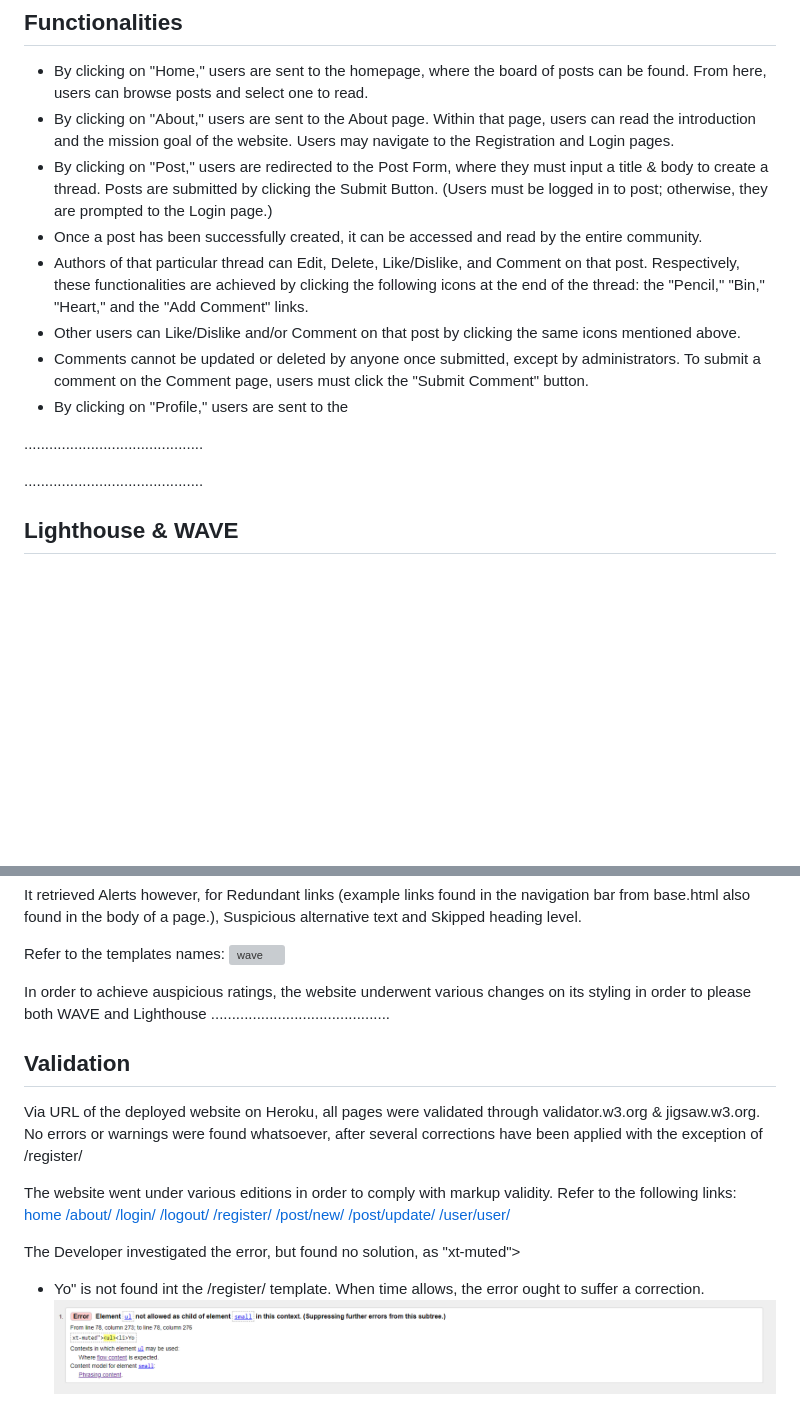
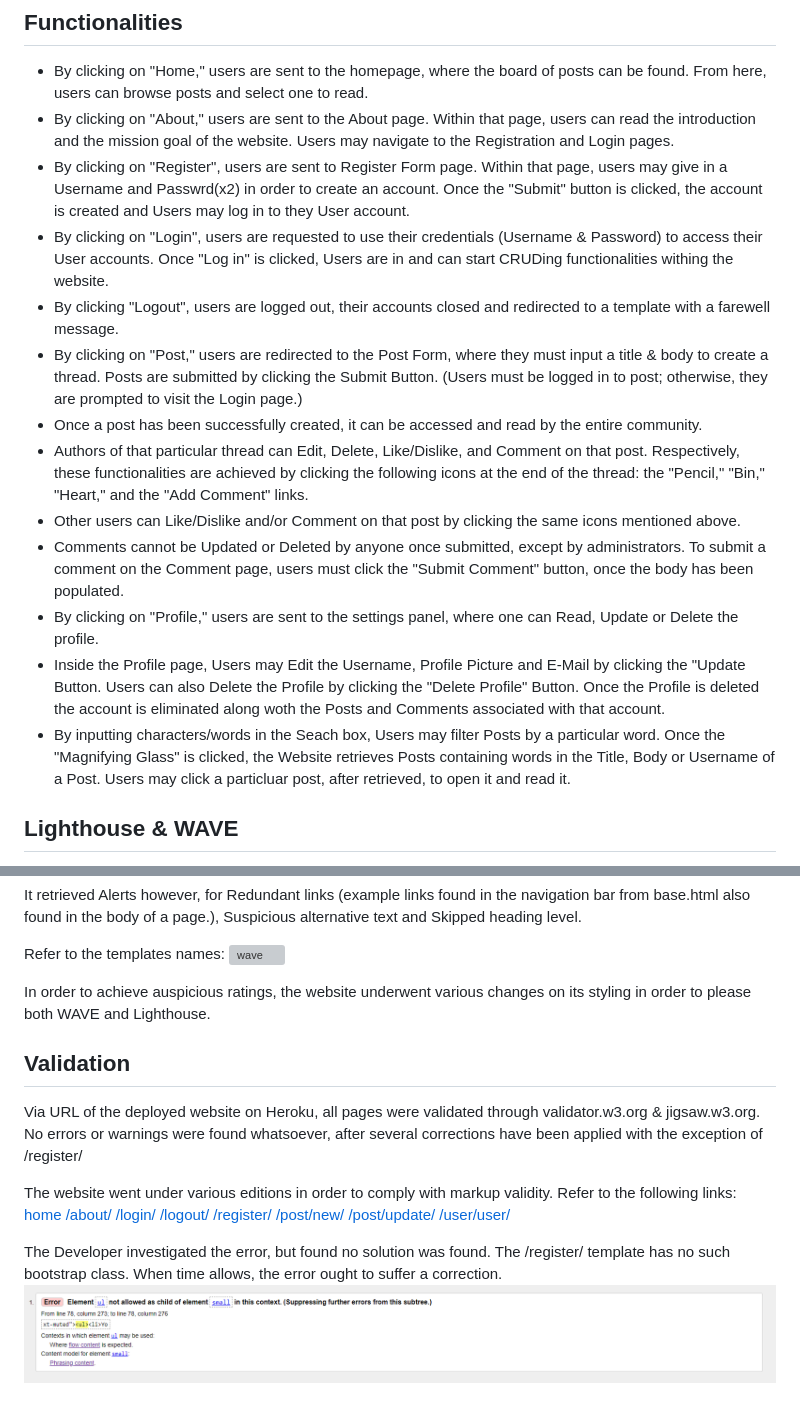
Before and after one commit to TiagoMA90/digital-nomads, a Markdown page: TESTING.md, 2 parts joined by grey strips. Drawn GitHub-style; blank space fills up the shorter version; grey boxes are pictures that could not be loaded.

```diff
--- a/TESTING.md
+++ b/TESTING.md
@@ -20,16 +20,17 @@ Based on the solid foundations of CRUD, testing was performed:
 ## Functionalities
 - By clicking on "Home," users are sent to the homepage, where the board of posts can be found. From here, users can browse posts and select one to read.
 - By clicking on "About," users are sent to the About page. Within that page, users can read the introduction and the mission goal of the website. Users may navigate to the Registration and Login pages.
-- By clicking on "Post," users are redirected to the Post Form, where they must input a title & body to create a thread. Posts are submitted by clicking the Submit Button. (Users must be logged in to post; otherwise, they are prompted to the Login page.)
+- By clicking on "Register", users are sent to Register Form page. Within that page, users may give in a Username and Passwrd(x2) in order to create an account. Once the "Submit" button is clicked, the account is created and Users may log in to they User account.
+- By clicking on "Login", users are requested to use their credentials (Username & Password) to access their User accounts. Once "Log in" is clicked, Users are in and can start  CRUDing functionalities withing the website.
+- By clicking "Logout", users are logged out, their accounts closed and redirected to a template with a farewell message.
+- By clicking on "Post," users are redirected to the Post Form, where they must input a title & body to create a thread. Posts are submitted by clicking the Submit Button. (Users must be logged in to post; otherwise, they are prompted to visit the Login page.)
 - Once a post has been successfully created, it can be accessed and read by the entire community.
 - Authors of that particular thread can Edit, Delete, Like/Dislike, and Comment on that post. Respectively, these functionalities are achieved by clicking the following icons at the end of the thread: the "Pencil," "Bin," "Heart," and the "Add Comment" links.
 - Other users can Like/Dislike and/or Comment on that post by clicking the same icons mentioned above.
-- Comments cannot be updated or deleted by anyone once submitted, except by administrators. To submit a comment on the Comment page, users must click the "Submit Comment" button.
-- By clicking on "Profile," users are sent to the
-
-...........................................
-
-...........................................
+- Comments cannot be Updated or Deleted by anyone once submitted, except by administrators. To submit a comment on the Comment page, users must click the "Submit Comment" button, once the body has been populated.
+- By clicking on "Profile," users are sent to the settings panel, where one can Read, Update or Delete the profile.
+- Inside the Profile page, Users may Edit the Username, Profile Picture and E-Mail by clicking the "Update Button. Users can also Delete the Profile by clicking the "Delete Profile" Button. Once the Profile is deleted the account is eliminated along woth the Posts and Comments associated with that account.
+- By inputting characters/words in the Seach box, Users may filter Posts by a particular word. Once the "Magnifying Glass" is clicked, the Website retrieves Posts containing words in the Title, Body or Username of a Post. Users may click a particluar post, after retrieved, to open it and read it.
 
 
 ## Lighthouse & WAVE
@@ -52,8 +53,7 @@ It retrieved Alerts however, for Redundant links (example links found in the nav
 Refer to the templates names:
 <img src="media/readme_img/wave.png" alt="wave">
 
-In order to achieve auspicious ratings, the website underwent various changes on its styling in order to please both WAVE and Lighthouse
-...........................................
+In order to achieve auspicious ratings, the website underwent various changes on its styling in order to please both WAVE and Lighthouse.
 
 ## Validation
 Via URL of the deployed website on Heroku, all pages were validated through validator.w3.org & jigsaw.w3.org.
@@ -70,7 +70,7 @@ Refer to the following links:
 [/post/update/](https://validator.w3.org/nu/?doc=https%3A%2F%2Fdigital-nomad.herokuapp.com%2Fpost%2F68%2Fupdate)
 [/user/user/](https://validator.w3.org/nu/?doc=https%3A%2F%2Fdigital-nomad.herokuapp.com%2Fuser%2Fuser)
 
-The Developer investigated the error, but found no solution, as "xt-muted"><ul><li>Yo" is not found int the /register/ template.
+The Developer investigated the error, but found no solution was found. The /register/ template has no such bootstrap class.
 When time allows, the error ought to suffer a correction.
 <img src="media/readme_img/registererror.png" alt="register error">
 
```
